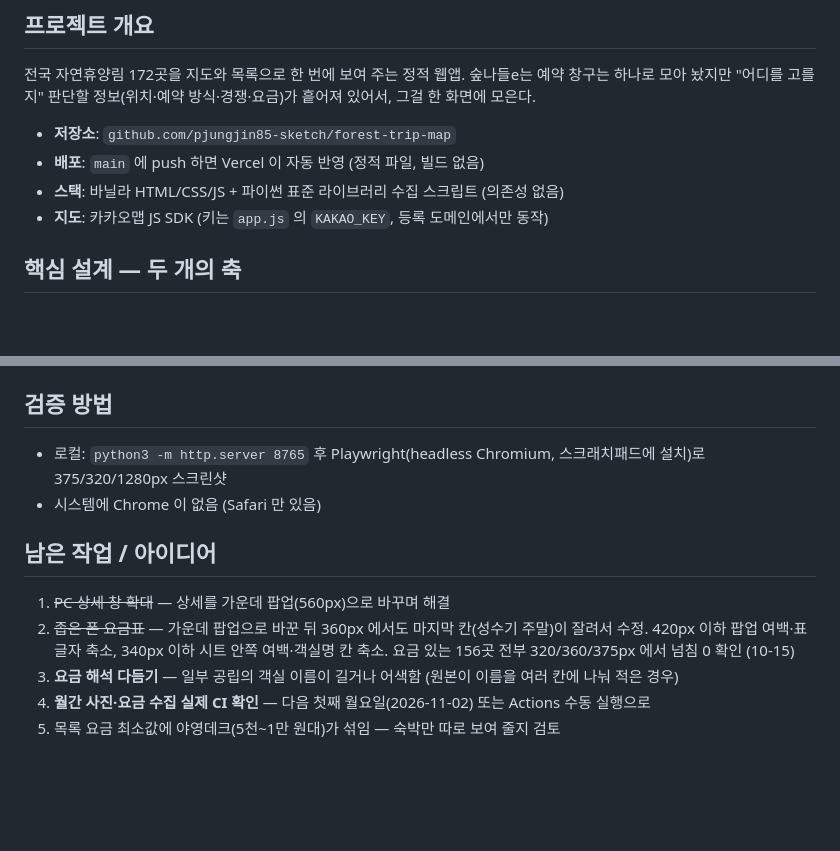
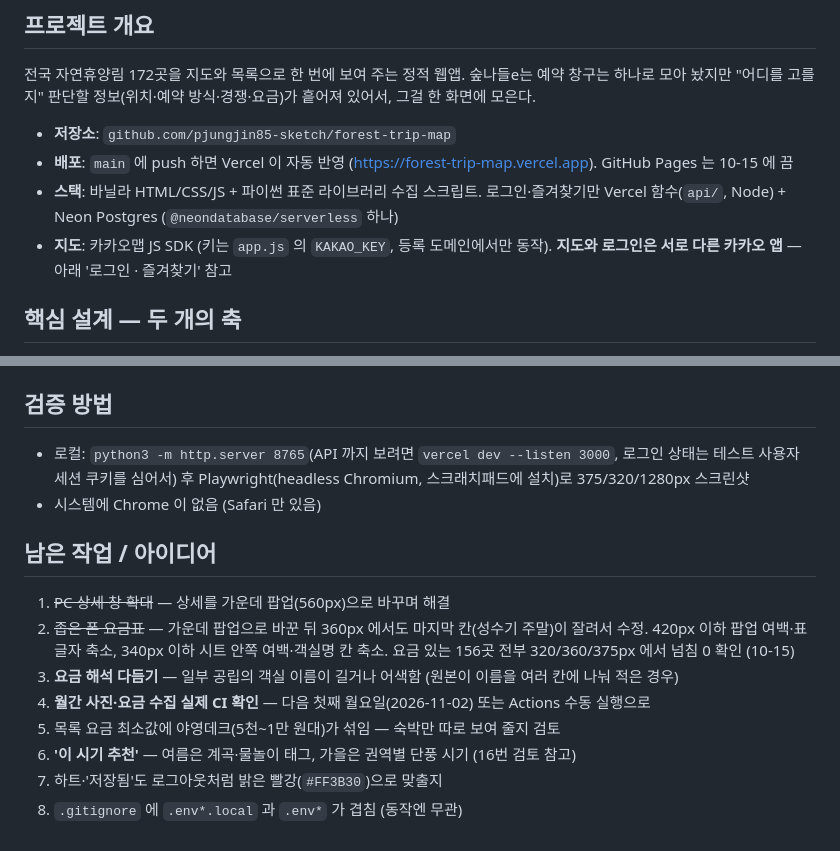
Before and after one commit to pjungjin85-sketch/forest-trip-map, a Markdown page: forest-trip-map_CONVERSATION_LOG.md, 2 parts joined by grey strips. GitHub-like rendering; blank space fills up the shorter version.

Commit message:
대화 로그: 계절 구분 검토, 카카오 로그인·즐겨찾기, Pages 정리, 카카오 앱 분리
Co-Authored-By: Claude Opus 5.5 <noreply@anthropic.com>

```diff
--- a/forest-trip-map_CONVERSATION_LOG.md
+++ b/forest-trip-map_CONVERSATION_LOG.md
@@ -5,9 +5,9 @@
 숲나들e는 예약 창구는 하나로 모아 놨지만 "어디를 고를지" 판단할 정보(위치·예약 방식·경쟁·요금)가 흩어져 있어서, 그걸 한 화면에 모은다.
 
 - **저장소**: `github.com/pjungjin85-sketch/forest-trip-map`
-- **배포**: `main` 에 push 하면 Vercel 이 자동 반영 (정적 파일, 빌드 없음)
-- **스택**: 바닐라 HTML/CSS/JS + 파이썬 표준 라이브러리 수집 스크립트 (의존성 없음)
-- **지도**: 카카오맵 JS SDK (키는 `app.js` 의 `KAKAO_KEY`, 등록 도메인에서만 동작)
+- **배포**: `main` 에 push 하면 Vercel 이 자동 반영 (https://forest-trip-map.vercel.app). GitHub Pages 는 10-15 에 끔
+- **스택**: 바닐라 HTML/CSS/JS + 파이썬 표준 라이브러리 수집 스크립트. 로그인·즐겨찾기만 Vercel 함수(`api/`, Node) + Neon Postgres (`@neondatabase/serverless` 하나)
+- **지도**: 카카오맵 JS SDK (키는 `app.js` 의 `KAKAO_KEY`, 등록 도메인에서만 동작). **지도와 로그인은 서로 다른 카카오 앱** — 아래 '로그인 · 즐겨찾기' 참고
 
 ## 핵심 설계 — 두 개의 축
 - **공식 경쟁률 🏅**: 산림청 여름 성수기 추첨 발표치. 상위 몇 곳만 공개되므로 나머지는 `null` (추정값 안 만듦). `data/competition.json` 수기 관리
@@ -67,7 +89,7 @@ build_share_pages.py                       -> f/<id>/index.html (휴양림별
   - 객실표·사진은 `sheet.json`(269KB)으로 분리, 상세를 처음 열 때만 받음
 
 ## 검증 방법
-- 로컬: `python3 -m http.server 8765` 후 Playwright(headless Chromium, 스크래치패드에 설치)로 375/320/1280px 스크린샷
+- 로컬: `python3 -m http.server 8765`(API 까지 보려면 `vercel dev --listen 3000`, 로그인 상태는 테스트 사용자 세션 쿠키를 심어서) 후 Playwright(headless Chromium, 스크래치패드에 설치)로 375/320/1280px 스크린샷
 - 시스템에 Chrome 이 없음 (Safari 만 있음)
 
 ## 남은 작업 / 아이디어
@@ -76,3 +98,6 @@ build_share_pages.py                       -> f/<id>/index.html (휴양림별
 3. **요금 해석 다듬기** — 일부 공립의 객실 이름이 길거나 어색함 (원본이 이름을 여러 칸에 나눠 적은 경우)
 4. **월간 사진·요금 수집 실제 CI 확인** — 다음 첫째 월요일(2026-11-02) 또는 Actions 수동 실행으로
 5. 목록 요금 최소값에 야영데크(5천~1만 원대)가 섞임 — 숙박만 따로 보여 줄지 검토
+6. **'이 시기 추천'** — 여름은 계곡·물놀이 태그, 가을은 권역별 단풍 시기 (16번 검토 참고)
+7. 하트·'저장됨'도 로그아웃처럼 밝은 빨강(`#FF3B30`)으로 맞출지
+8. `.gitignore` 에 `.env*.local` 과 `.env*` 가 겹침 (동작엔 무관)
```
Also changed, not shown: other parts of forest-trip-map_CONVERSATION_LOG.md (+22 -0 lines).
